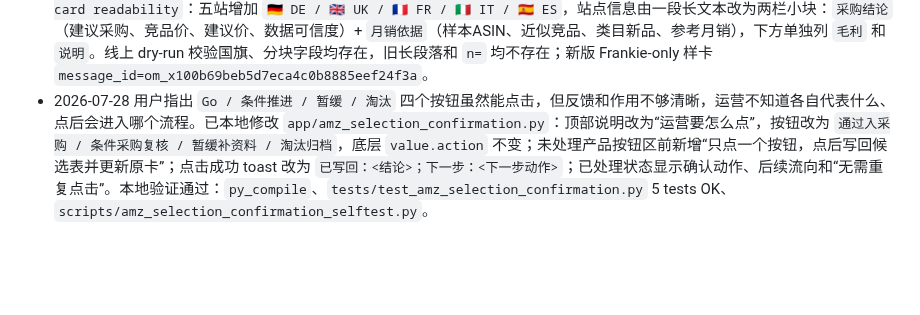
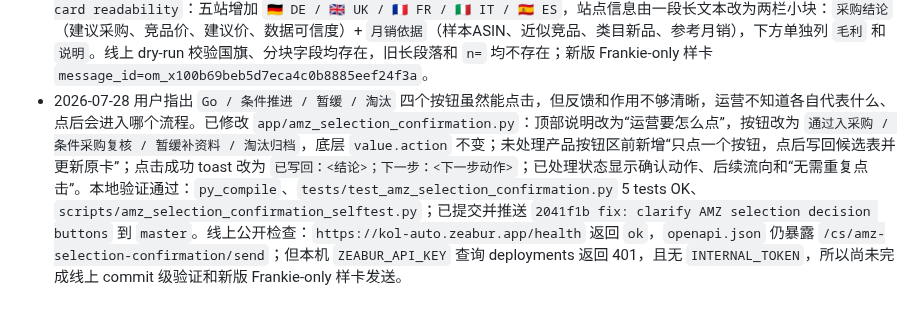
Before and after one commit to frankiepan501-a11y/kol-marketing-automation, a Markdown page: .codex/plan/progress.md, the part around the change. GitHub-like rendering; blank space fills up the shorter version.

Commit message:
docs: record AMZ selection button verification gap

```diff
--- a/.codex/plan/progress.md
+++ b/.codex/plan/progress.md
@@ -117,4 +117,4 @@
 - 已发送新的 Frankie-only 选品结果确认样卡，批次 `AMZ-EU-SELCONF-20260728-P2`，`message_id=om_x100b69bcbcd29ca8df9eac1fc15f3d0`。上一张 `om_x100b69bca7985ca4c23a6af74efc307` 是中间版，不作为最终确认卡。
 - 2026-07-28 用户指出 `产品竞品中位/均值/n=1` 和 `类目新品中位/n=25` 对运营不可读。已提交 `33d9287 fix: clarify AMZ selection sales wording`：卡片改为 `近似竞品月销：中位 X，均值 Y，样本 Z 个`、`类目新品月销：中位 X，样本 Z 个`、`数据可信度`，并移除 `n=`。线上 dry-run 和飞书读回均确认新文案存在、旧文案不存在；新版 Frankie-only 样卡 `message_id=om_x100b69bea73bc8b0c4c29f5ece39993`。
 - 2026-07-28 用户继续反馈站点前缺国旗/站点简称，且站点月销段落仍过密。已提交 `a64223c fix: improve AMZ selection card readability`：五站增加 `🇩🇪 DE / 🇬🇧 UK / 🇫🇷 FR / 🇮🇹 IT / 🇪🇸 ES`，站点信息由一段长文本改为两栏小块：`采购结论`（建议采购、竞品价、建议价、数据可信度）+ `月销依据`（样本ASIN、近似竞品、类目新品、参考月销），下方单独列 `毛利` 和 `说明`。线上 dry-run 校验国旗、分块字段均存在，旧长段落和 `n=` 均不存在；新版 Frankie-only 样卡 `message_id=om_x100b69beb5d7eca4c0b8885eef24f3a`。
-- 2026-07-28 用户指出 `Go / 条件推进 / 暂缓 / 淘汰` 四个按钮虽然能点击，但反馈和作用不够清晰，运营不知道各自代表什么、点后会进入哪个流程。已本地修改 `app/amz_selection_confirmation.py`：顶部说明改为“运营要怎么点”，按钮改为 `通过入采购 / 条件采购复核 / 暂缓补资料 / 淘汰归档`，底层 `value.action` 不变；未处理产品按钮区前新增“只点一个按钮，点后写回候选表并更新原卡”；点击成功 toast 改为 `已写回：<结论>；下一步：<下一步动作>`；已处理状态显示确认动作、后续流向和“无需重复点击”。本地验证通过：`py_compile`、`tests/test_amz_selection_confirmation.py` 5 tests OK、`scripts/amz_selection_confirmation_selftest.py`。
+- 2026-07-28 用户指出 `Go / 条件推进 / 暂缓 / 淘汰` 四个按钮虽然能点击，但反馈和作用不够清晰，运营不知道各自代表什么、点后会进入哪个流程。已修改 `app/amz_selection_confirmation.py`：顶部说明改为“运营要怎么点”，按钮改为 `通过入采购 / 条件采购复核 / 暂缓补资料 / 淘汰归档`，底层 `value.action` 不变；未处理产品按钮区前新增“只点一个按钮，点后写回候选表并更新原卡”；点击成功 toast 改为 `已写回：<结论>；下一步：<下一步动作>`；已处理状态显示确认动作、后续流向和“无需重复点击”。本地验证通过：`py_compile`、`tests/test_amz_selection_confirmation.py` 5 tests OK、`scripts/amz_selection_confirmation_selftest.py`；已提交并推送 `2041f1b fix: clarify AMZ selection decision buttons` 到 `master`。线上公开检查：`https://kol-auto.zeabur.app/health` 返回 `ok`，`openapi.json` 仍暴露 `/cs/amz-selection-confirmation/send`；但本机 `ZEABUR_API_KEY` 查询 deployments 返回 401，且无 `INTERNAL_TOKEN`，所以尚未完成线上 commit 级验证和新版 Frankie-only 样卡发送。
```
